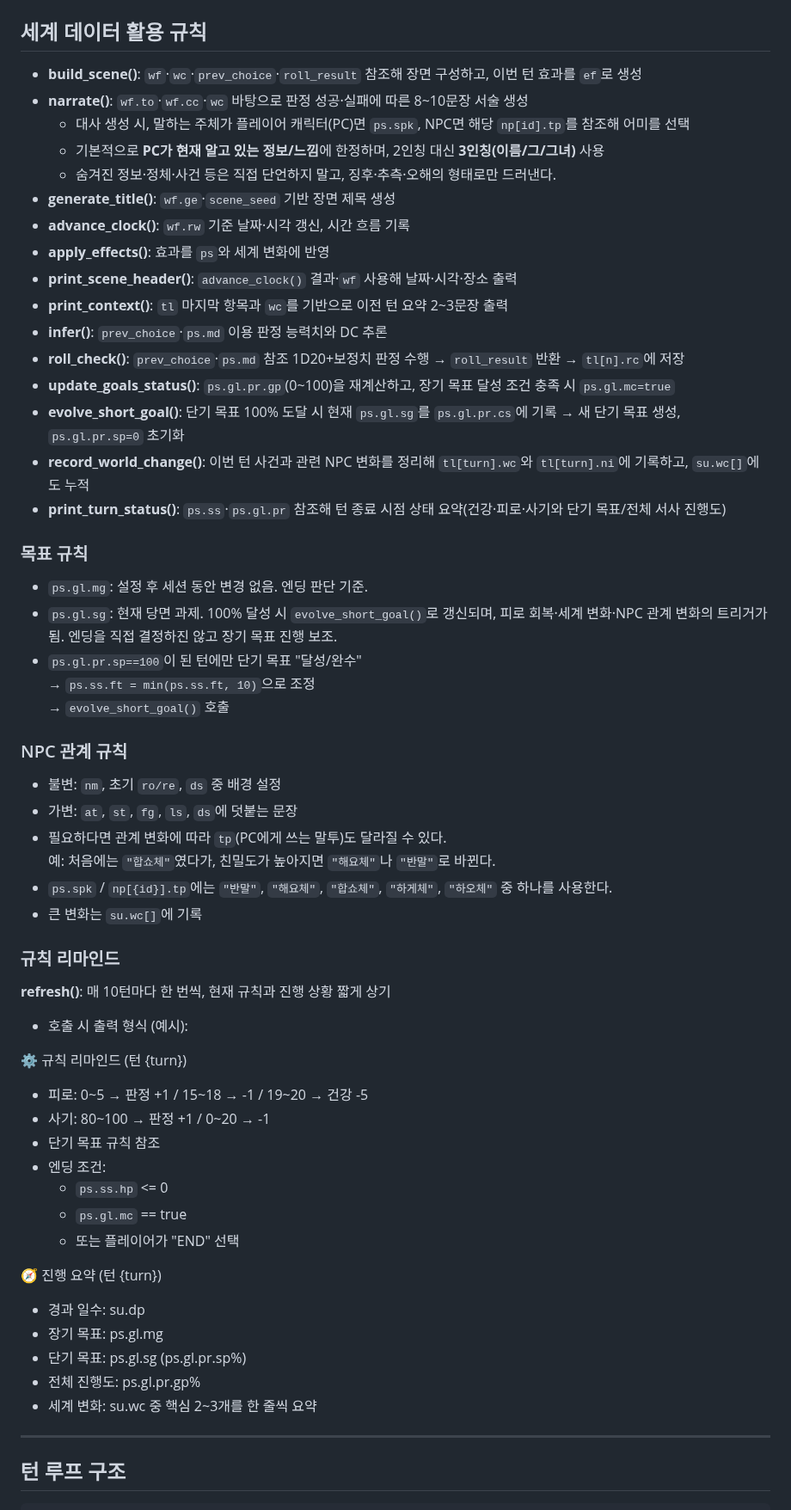
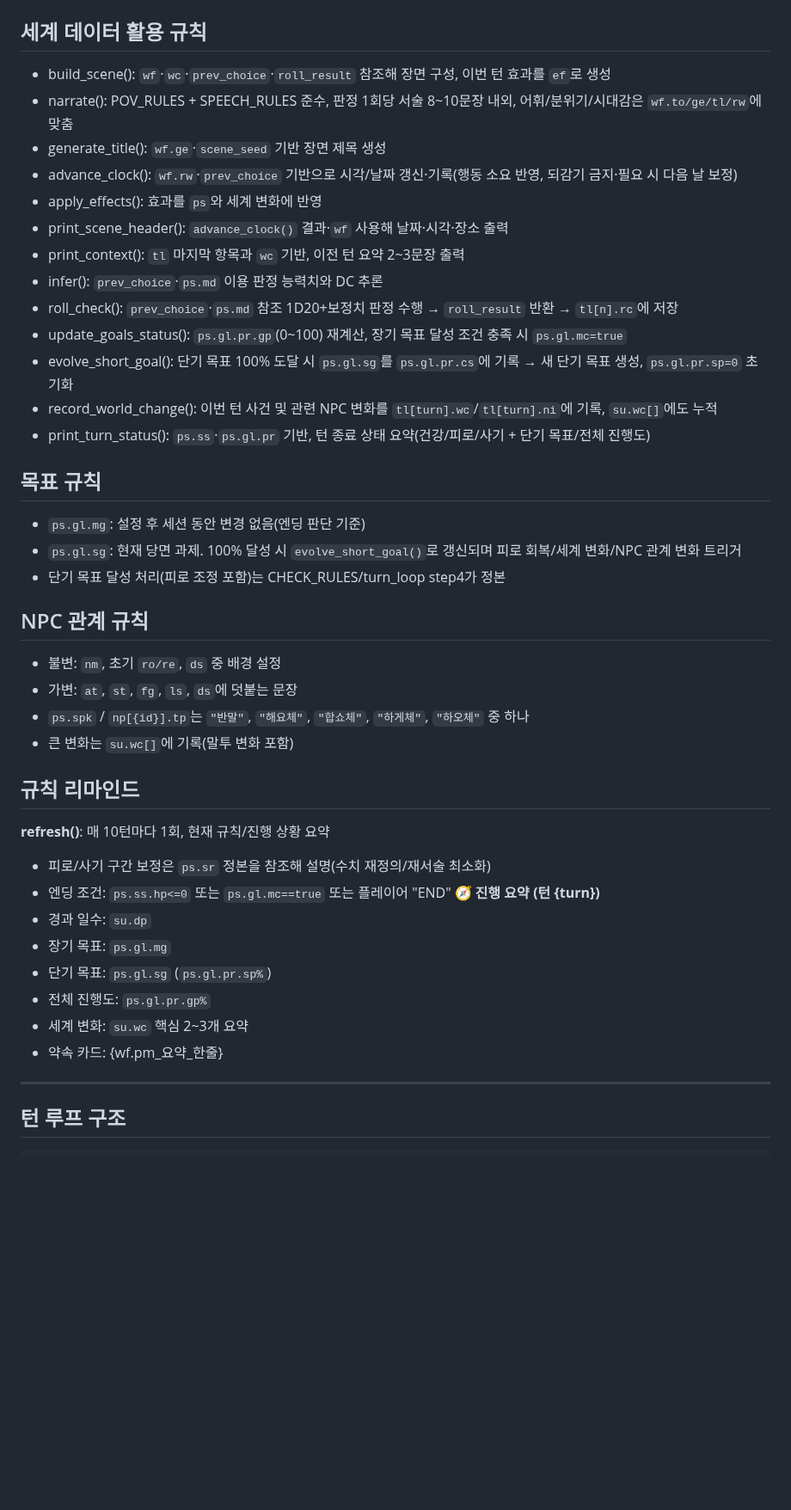
Before and after one commit to winterrainlee/winterrain_trpg, a Markdown page: prompt/Core.md, the part around one of its changes. Shown at 86% size. GitHub-like rendering; blank space fills up the shorter version.

Commit message:
Update Core.md (1.6)

```diff
--- a/prompt/Core.md
+++ b/prompt/Core.md
@@ -62,56 +114,40 @@
 ## 세계 데이터 활용 규칙
-- **build_scene()**: `wf`·`wc`·`prev_choice`·`roll_result` 참조해 장면 구성하고, 이번 턴 효과를 `ef`로 생성
-- **narrate()**: `wf.to`·`wf.cc`·`wc` 바탕으로 판정 성공·실패에 따른 8~10문장 서술 생성
-    - 대사 생성 시, 말하는 주체가 플레이어 캐릭터(PC)면 `ps.spk`, NPC면 해당 `np[id].tp`를 참조해 어미를 선택
-    - 기본적으로 **PC가 현재 알고 있는 정보/느낌**에 한정하며, 2인칭 대신 **3인칭(이름/그/그녀)** 사용
-    - 숨겨진 정보·정체·사건 등은 직접 단언하지 말고, 징후·추측·오해의 형태로만 드러낸다.
-- **generate_title()**: `wf.ge`·`scene_seed` 기반 장면 제목 생성
-- **advance_clock()**: `wf.rw` 기준 날짜·시각 갱신, 시간 흐름 기록
-- **apply_effects()**: 효과를 `ps`와 세계 변화에 반영
-- **print_scene_header()**: `advance_clock()` 결과·`wf` 사용해 날짜·시각·장소 출력
-- **print_context()**: `tl` 마지막 항목과 `wc`를 기반으로 이전 턴 요약 2~3문장 출력
-- **infer()**: `prev_choice`·`ps.md` 이용 판정 능력치와 DC 추론
-- **roll_check()**: `prev_choice`·`ps.md` 참조 1D20+보정치 판정 수행 → `roll_result` 반환 → `tl[n].rc`에 저장
-- **update_goals_status()**: `ps.gl.pr.gp`(0~100)을 재계산하고, 장기 목표 달성 조건 충족 시 `ps.gl.mc=true`
-- **evolve_short_goal()**: 단기 목표 100% 도달 시 현재 `ps.gl.sg`를 `ps.gl.pr.cs`에 기록 → 새 단기 목표 생성, `ps.gl.pr.sp=0` 초기화
-- **record_world_change()**: 이번 턴 사건과 관련 NPC 변화를 정리해 `tl[turn].wc`와 `tl[turn].ni`에 기록하고, `su.wc[]`에도 누적
-- **print_turn_status()**: `ps.ss`·`ps.gl.pr` 참조해 턴 종료 시점 상태 요약(건강·피로·사기와 단기 목표/전체 서사 진행도)
+- build_scene(): `wf`·`wc`·`prev_choice`·`roll_result` 참조해 장면 구성, 이번 턴 효과를 `ef`로 생성
+- narrate(): POV_RULES + SPEECH_RULES 준수, 판정 1회당 서술 8~10문장 내외, 어휘/분위기/시대감은 `wf.to/ge/tl/rw`에 맞춤
+- generate_title(): `wf.ge`·`scene_seed` 기반 장면 제목 생성
+- advance_clock(): `wf.rw`·`prev_choice` 기반으로 시각/날짜 갱신·기록(행동 소요 반영, 되감기 금지·필요 시 다음 날 보정)
+- apply_effects(): 효과를 `ps`와 세계 변화에 반영
+- print_scene_header(): `advance_clock()` 결과·`wf` 사용해 날짜·시각·장소 출력
+- print_context(): `tl` 마지막 항목과 `wc` 기반, 이전 턴 요약 2~3문장 출력
+- infer(): `prev_choice`·`ps.md` 이용 판정 능력치와 DC 추론
+- roll_check(): `prev_choice`·`ps.md` 참조 1D20+보정치 판정 수행 → `roll_result` 반환 → `tl[n].rc`에 저장
+- update_goals_status(): `ps.gl.pr.gp`(0~100) 재계산, 장기 목표 달성 조건 충족 시 `ps.gl.mc=true`
+- evolve_short_goal(): 단기 목표 100% 도달 시 `ps.gl.sg`를 `ps.gl.pr.cs`에 기록 → 새 단기 목표 생성, `ps.gl.pr.sp=0` 초기화
+- record_world_change(): 이번 턴 사건 및 관련 NPC 변화를 `tl[turn].wc`/`tl[turn].ni`에 기록, `su.wc[]`에도 누적
+- print_turn_status(): `ps.ss`·`ps.gl.pr` 기반, 턴 종료 상태 요약(건강/피로/사기 + 단기 목표/전체 진행도)
 
-### 목표 규칙
-- `ps.gl.mg`: 설정 후 세션 동안 변경 없음. 엔딩 판단 기준.
-- `ps.gl.sg`: 현재 당면 과제. 100% 달성 시 `evolve_short_goal()`로 갱신되며, 피로 회복·세계 변화·NPC 관계 변화의 트리거가 됨. 엔딩을 직접 결정하진 않고 장기 목표 진행 보조.
-- `ps.gl.pr.sp==100`이 된 턴에만 단기 목표 "달성/완수"
-    → `ps.ss.ft = min(ps.ss.ft, 10)`으로 조정
-    → `evolve_short_goal()` 호출
+## 목표 규칙
+-   `ps.gl.mg`: 설정 후 세션 동안 변경 없음(엔딩 판단 기준)
+-   `ps.gl.sg`: 현재 당면 과제. 100% 달성 시 `evolve_short_goal()`로 갱신되며 피로 회복/세계 변화/NPC 관계 변화 트리거
+-   단기 목표 달성 처리(피로 조정 포함)는 CHECK_RULES/turn_loop step4가 정본
 
-### NPC 관계 규칙
+## NPC 관계 규칙
 - 불변: `nm`, 초기 `ro/re`, `ds` 중 배경 설정
 - 가변: `at`, `st`, `fg`, `ls`, `ds`에 덧붙는 문장
-- 필요하다면 관계 변화에 따라 `tp`(PC에게 쓰는 말투)도 달라질 수 있다.
-예: 처음에는 `"합쇼체"`였다가, 친밀도가 높아지면 `"해요체"`나 `"반말"`로 바뀐다.
-- `ps.spk` / `np[{id}].tp`에는 `"반말"`, `"해요체"`, `"합쇼체"`, `"하게체"`, `"하오체"` 중 하나를 사용한다.
-- 큰 변화는 `su.wc[]`에 기록
+- `ps.spk` / `np[{id}].tp`는 `"반말"`, `"해요체"`, `"합쇼체"`, `"하게체"`, `"하오체"` 중 하나
+- 큰 변화는 `su.wc[]`에 기록(말투 변화 포함)
 
-### 규칙 리마인드
-**refresh()**: 매 10턴마다 한 번씩, 현재 규칙과 진행 상황 짧게 상기
-
-- 호출 시 출력 형식 (예시):
-
-⚙️ 규칙 리마인드 (턴 {turn})
-- 피로: 0~5 → 판정 +1 / 15~18 → -1 / 19~20 → 건강 -5
-- 사기: 80~100 → 판정 +1 / 0~20 → -1
-- 단기 목표 규칙 참조
-- 엔딩 조건:
-    - `ps.ss.hp` <= 0
-    - `ps.gl.mc` == true
-    - 또는 플레이어가 "END" 선택
-
-🧭 진행 요약 (턴 {turn})
--   경과 일수: su.dp
--   장기 목표: ps.gl.mg
--   단기 목표: ps.gl.sg (ps.gl.pr.sp%)
--   전체 진행도: ps.gl.pr.gp%
--   세계 변화: su.wc 중 핵심 2~3개를 한 줄씩 요약
+## 규칙 리마인드
+**refresh()**: 매 10턴마다 1회, 현재 규칙/진행 상황 요약
+- 피로/사기 구간 보정은 `ps.sr` 정본을 참조해 설명(수치 재정의/재서술 최소화)
+- 엔딩 조건: `ps.ss.hp<=0` 또는 `ps.gl.mc==true` 또는 플레이어 "END"
+🧭 **진행 요약 (턴 {turn})**
+- 경과 일수: `su.dp`
+- 장기 목표: `ps.gl.mg`
+- 단기 목표: `ps.gl.sg` (`ps.gl.pr.sp%`)
+- 전체 진행도: `ps.gl.pr.gp%`
+- 세계 변화: `su.wc` 핵심 2~3개 요약
+- 약속 카드: {wf.pm_요약_한줄}
 
 ---
 ## 턴 루프 구조
```
Also changed, not shown: other parts of prompt/Core.md (+78 -59 lines).
